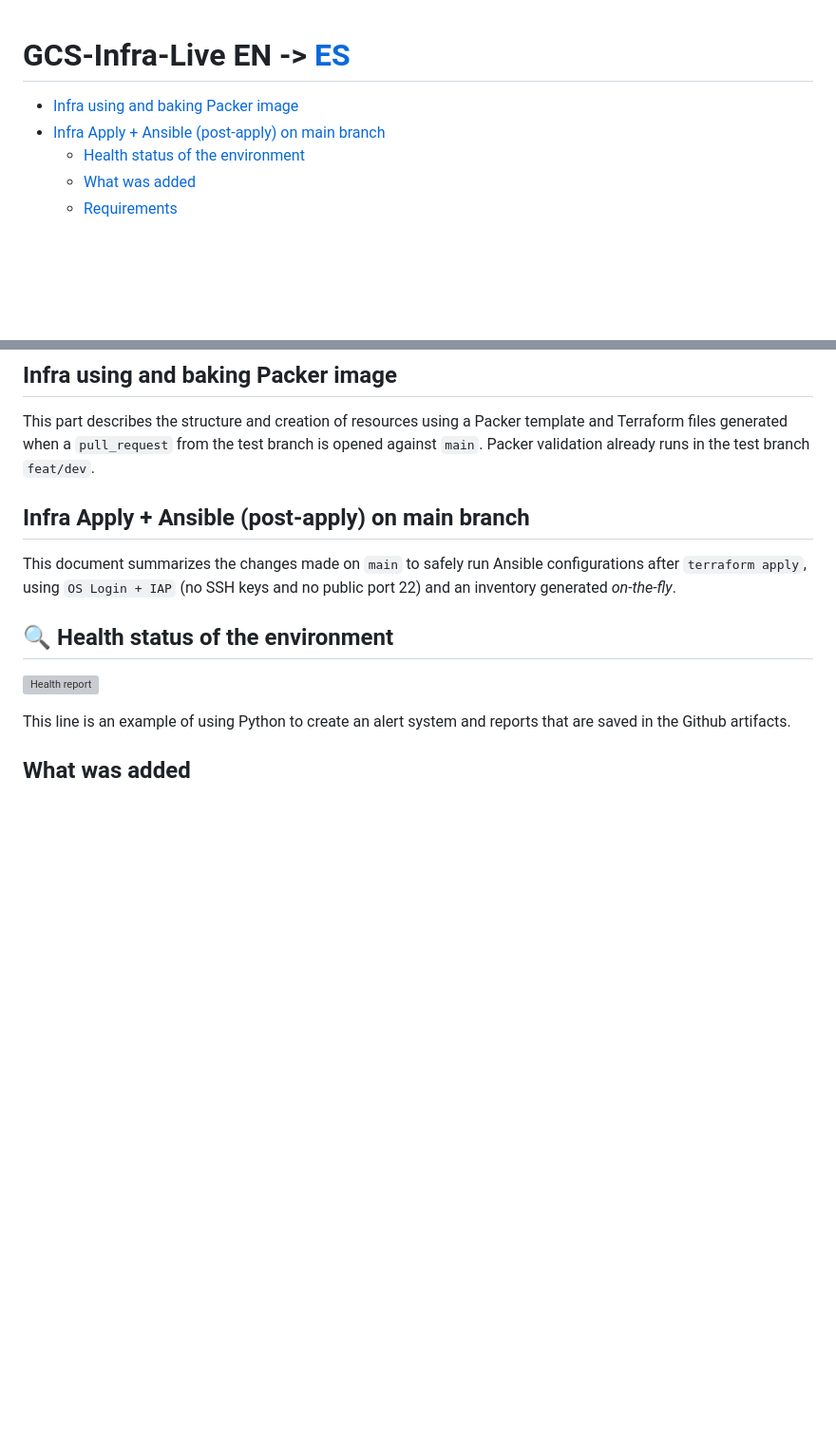
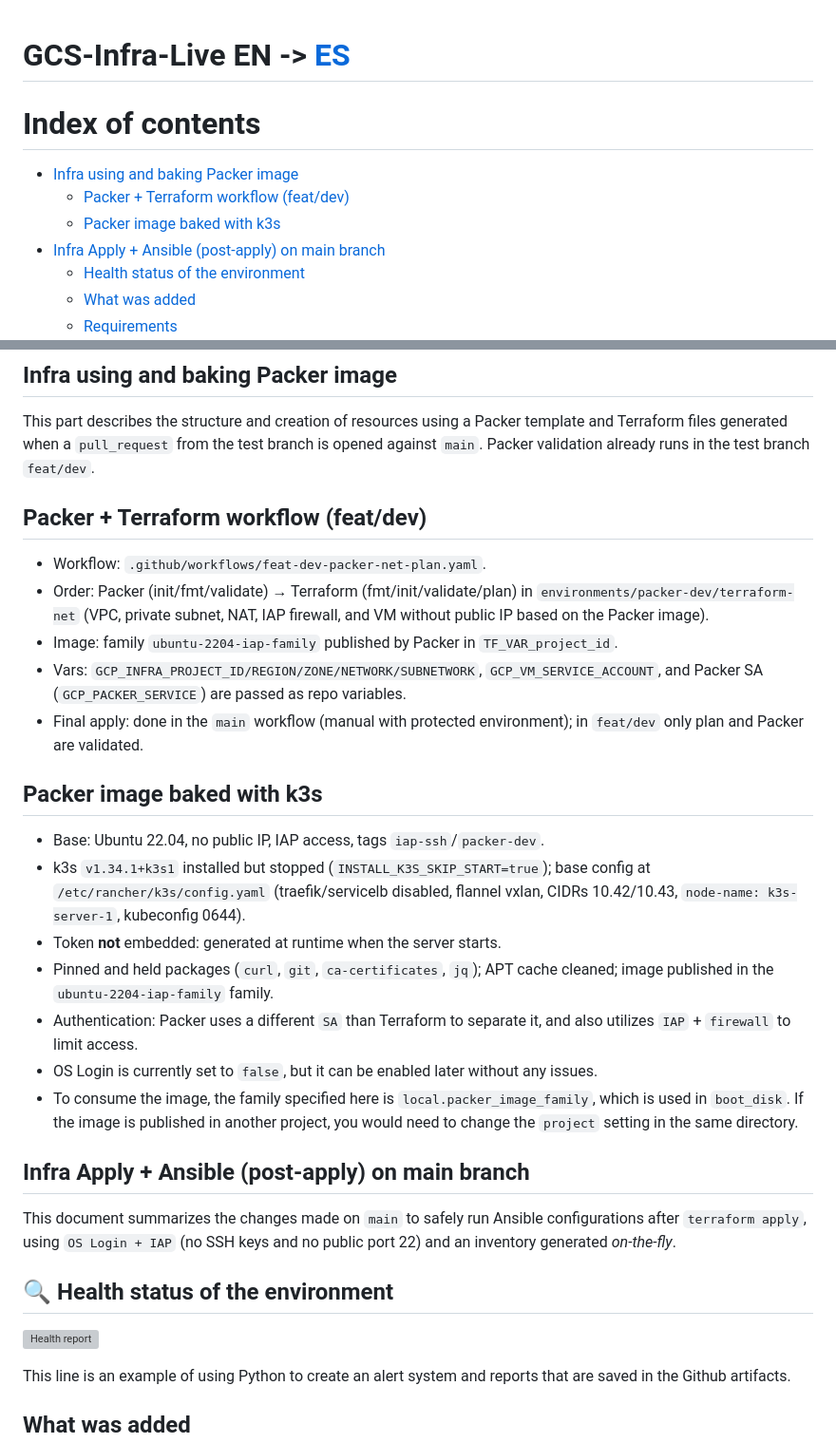
Before and after one commit to S4M73l09/GCS-Infra-Live, a Markdown page: README.en.md, 2 parts joined by grey strips. Shown at 95% size. Drawn GitHub-style; blank space fills up the shorter version; grey boxes are pictures that could not be loaded.

```diff
--- a/README.en.md
+++ b/README.en.md
@@ -1,8 +1,12 @@
 # GCS-Infra-Live EN -> [ES](README.md)
 
+
+# Index of contents
 <!-- toc -->
 
 - [Infra using and baking Packer image](#infra-using-and-baking-packer-image)
+  - [Packer + Terraform workflow (feat/dev)](#packer-terraform-workflow-featdev)
+  - [Packer image baked with k3s](#packer-image-baked-with-k3s)
 - [Infra Apply + Ansible (post-apply) on main branch](#infra-apply--ansible-post-apply-on-main-branch)
   - [Health status of the environment](#-health-status-of-the-environment)
   - [What was added](#what-was-added)
@@ -22,6 +26,23 @@
 ## Infra using and baking Packer image
 
 This part describes the structure and creation of resources using a Packer template and Terraform files generated when a `pull_request` from the test branch is opened against `main`. Packer validation already runs in the test branch `feat/dev`.
+
+## Packer + Terraform workflow (feat/dev)
+- Workflow: `.github/workflows/feat-dev-packer-net-plan.yaml`.
+- Order: Packer (init/fmt/validate) → Terraform (fmt/init/validate/plan) in `environments/packer-dev/terraform-net` (VPC, private subnet, NAT, IAP firewall, and VM without public IP based on the Packer image).
+- Image: family `ubuntu-2204-iap-family` published by Packer in `TF_VAR_project_id`.
+- Vars: `GCP_INFRA_PROJECT_ID/REGION/ZONE/NETWORK/SUBNETWORK`, `GCP_VM_SERVICE_ACCOUNT`, and Packer SA (`GCP_PACKER_SERVICE`) are passed as repo variables.
+- Final apply: done in the `main` workflow (manual with protected environment); in `feat/dev` only plan and Packer are validated.
+
+## Packer image baked with k3s
+- Base: Ubuntu 22.04, no public IP, IAP access, tags `iap-ssh`/`packer-dev`.
+- k3s `v1.34.1+k3s1` installed but stopped (`INSTALL_K3S_SKIP_START=true`); base config at `/etc/rancher/k3s/config.yaml` (traefik/servicelb disabled, flannel vxlan, CIDRs 10.42/10.43, `node-name: k3s-server-1`, kubeconfig 0644).
+- Token **not** embedded: generated at runtime when the server starts.
+- Pinned and held packages (`curl`, `git`, `ca-certificates`, `jq`); APT cache cleaned; image published in the `ubuntu-2204-iap-family` family.
+- Authentication: Packer uses a different `SA` than Terraform to separate it, and also utilizes `IAP` + `firewall` to limit access.
+- OS Login is currently set to `false`, but it can be enabled later without any issues.
+- To consume the image, the family specified here is `local.packer_image_family`, which is used in `boot_disk`. If the image is published in another project, you would need to change the `project` setting in the same directory.
+
 
 ## Infra Apply + Ansible (post-apply) on main branch
 
```
Also changed, not shown: README.md (+18 -0 lines).
